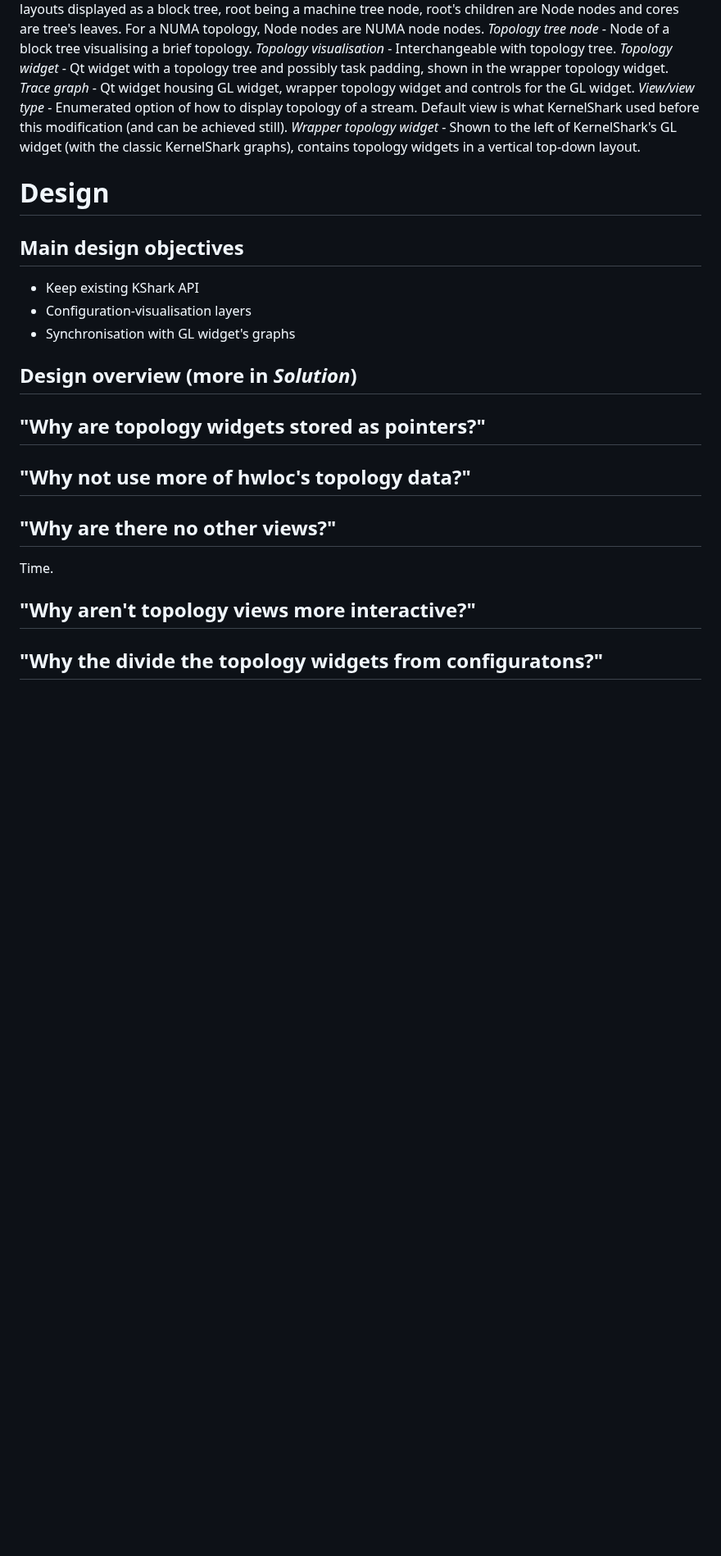
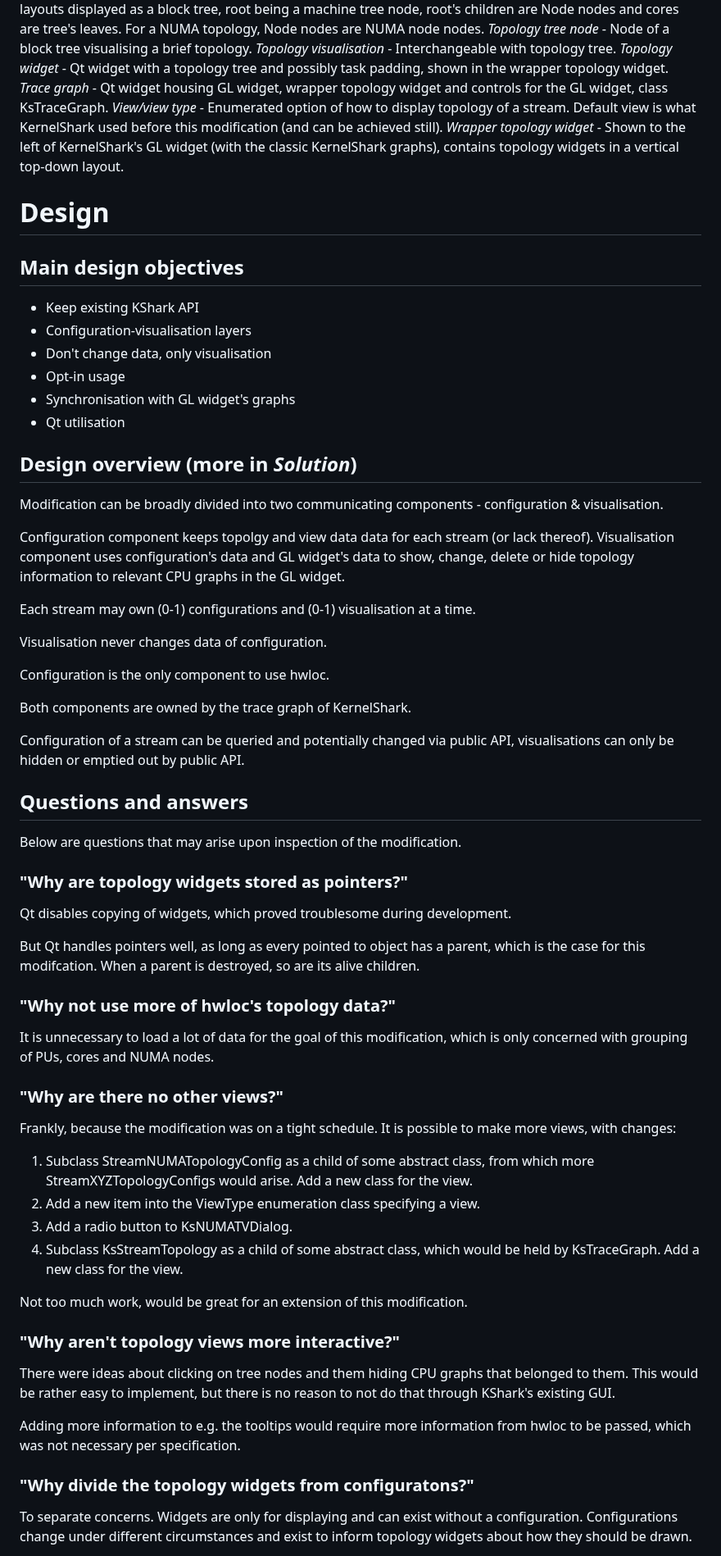
Before and after one commit to DJSeb/kernel-shark-sebanek-gh-mirror, a Markdown page: KS_fork/Modifications/NUMA-topology-views.md, the part around one of its changes. Shown at 82% size. GitHub-like rendering; blank space fills up the shorter version.

Commit message:
Progress on NUMA TV mod. documentation

```diff
--- a/KS_fork/Modifications/NUMA-topology-views.md
+++ b/KS_fork/Modifications/NUMA-topology-views.md
@@ -64,7 +64,8 @@ children are Node nodes and cores are tree's leaves. For a NUMA topology, Node n
 *Topology visualisation* - Interchangeable with topology tree.
 *Topology widget* - Qt widget with a topology tree and possibly task padding, shown in the wrapper topology
 widget.
-*Trace graph* - Qt widget housing GL widget, wrapper topology widget and controls for the GL widget.
+*Trace graph* - Qt widget housing GL widget, wrapper topology widget and controls for the GL widget, class
+KsTraceGraph.
 *View/view type* - Enumerated option of how to display topology of a stream. Default view is what KernelShark
 used before this modification (and can be achieved still).
 *Wrapper topology widget* - Shown to the left of KernelShark's GL widget (with the classic KernelShark
@@ -76,18 +77,74 @@ graphs), contains topology widgets in a vertical top-down layout.
 
 - Keep existing KShark API
 - Configuration-visualisation layers
+- Don't change data, only visualisation
+- Opt-in usage
 - Synchronisation with GL widget's graphs
+- Qt utilisation
 
 ## Design overview (more in *Solution*)
 
-## "Why are topology widgets stored as pointers?"
+Modification can be broadly divided into two communicating components - configuration & visualisation.
 
-## "Why not use more of hwloc's topology data?"
+Configuration component keeps topolgy and view data data for each stream (or lack thereof).
+Visualisation component uses configuration's data and GL widget's data to show, change, delete or hide
+topology information to relevant CPU graphs in the GL widget.
 
-## "Why are there no other views?"
+Each stream may own (0-1) configurations and (0-1) visualisation at a time.
 
-Time.
+Visualisation never changes data of configuration.
 
-## "Why aren't topology views more interactive?"
+Configuration is the only component to use hwloc.
 
-## "Why the divide the topology widgets from configuratons?"
+Both components are owned by the trace graph of KernelShark.
+
+Configuration of a stream can be queried and potentially changed via public API, visualisations can
+only be hidden or emptied out by public API.
+
+## Questions and answers
+
+Below are questions that may arise upon inspection of the modification.
+
+### "Why are topology widgets stored as pointers?"
+
+Qt disables copying of widgets, which proved troublesome during development.
+
+But Qt handles pointers well, as long as every pointed to object has a parent,
+which is the case for this modifcation. When a parent is destroyed, so are
+its alive children.
+
+### "Why not use more of hwloc's topology data?"
+
+It is unnecessary to load a lot of data for the goal of this modification,
+which is only concerned with grouping of PUs, cores and NUMA nodes.
+
+### "Why are there no other views?"
+
+Frankly, because the modification was on a tight schedule. It is possible to
+make more views, with changes:
+
+1. Subclass StreamNUMATopologyConfig as a child of some abstract class,
+   from which more StreamXYZTopologyConfigs would arise. Add a new class
+   for the view.
+2. Add a new item into the ViewType enumeration class specifying a view.
+3. Add a radio button to KsNUMATVDialog.
+4. Subclass KsStreamTopology as a child of some abstract class, which would be
+   held by KsTraceGraph. Add a new class for the view.
+
+Not too much work, would be great for an extension of this modification.
+
+### "Why aren't topology views more interactive?"
+
+There were ideas about clicking on tree nodes and them hiding CPU graphs that belonged
+to them. This would be rather easy to implement, but there is no reason to not do
+that through KShark's existing GUI.
+
+Adding more information to e.g. the tooltips would require more information from
+hwloc to be passed, which was not necessary per specification.
+
+### "Why divide the topology widgets from configuratons?"
+
+To separate concerns. Widgets are only for displaying and can exist without a
+configuration. Configurations change under different circumstances and exist to
+inform topology widgets about how they should be drawn.
+
```
Also changed, not shown: other parts of KS_fork/Modifications/NUMA-topology-views.md (+21 -0 lines).
